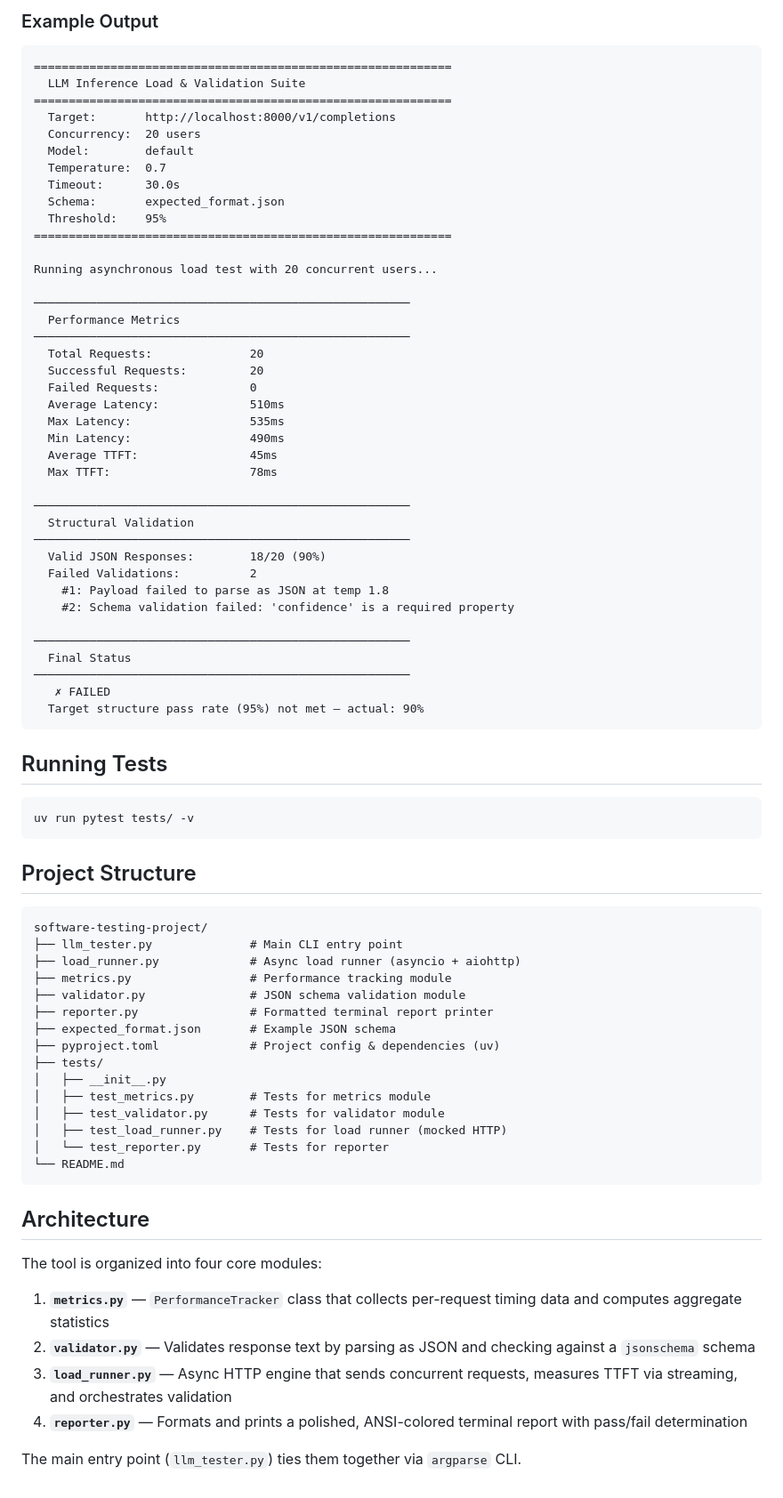
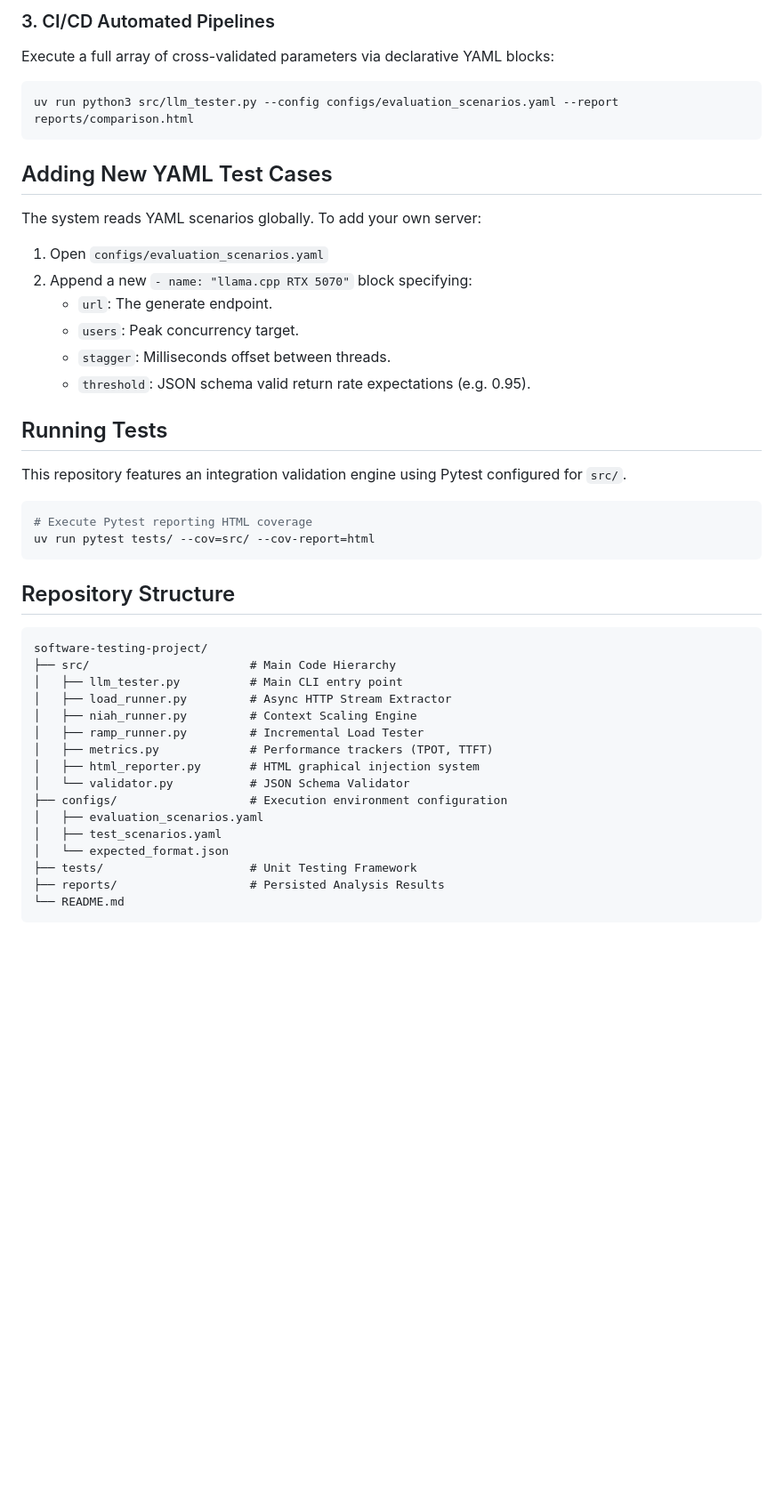
Before and after one commit to bharaththiruveedula/software-testing-project, a Markdown page: README.md, the part around one of its changes. Shown at 89% size. Drawn GitHub-style; blank space fills up the shorter version.

Commit message:
Update docs and fix tests for new repo layout

````diff
--- a/README.md
+++ b/README.md
@@ -57,82 +44,44 @@ uv run python3 llm_tester.py http://localhost:8000/v1/chat/completions \
 ```
 
-### Example Output
-
-```
-============================================================
-  LLM Inference Load & Validation Suite
-============================================================
-  Target:       http://localhost:8000/v1/completions
-  Concurrency:  20 users
-  Model:        default
-  Temperature:  0.7
-  Timeout:      30.0s
-  Schema:       expected_format.json
-  Threshold:    95%
-============================================================
-
-Running asynchronous load test with 20 concurrent users...
-
-──────────────────────────────────────────────────────
-  Performance Metrics
-──────────────────────────────────────────────────────
-  Total Requests:              20
-  Successful Requests:         20
-  Failed Requests:             0
-  Average Latency:             510ms
-  Max Latency:                 535ms
-  Min Latency:                 490ms
-  Average TTFT:                45ms
-  Max TTFT:                    78ms
-
-──────────────────────────────────────────────────────
-  Structural Validation
-──────────────────────────────────────────────────────
-  Valid JSON Responses:        18/20 (90%)
-  Failed Validations:          2
-    #1: Payload failed to parse as JSON at temp 1.8
-    #2: Schema validation failed: 'confidence' is a required property
-
-──────────────────────────────────────────────────────
-  Final Status
-──────────────────────────────────────────────────────
-   ✗ FAILED
-  Target structure pass rate (95%) not met — actual: 90%
+### 3. CI/CD Automated Pipelines
+Execute a full array of cross-validated parameters via declarative YAML blocks:
+```bash
+uv run python3 src/llm_tester.py --config configs/evaluation_scenarios.yaml --report reports/comparison.html
 ```
 
+## Adding New YAML Test Cases
+The system reads YAML scenarios globally. To add your own server:
+1. Open `configs/evaluation_scenarios.yaml`
+2. Append a new `- name: "llama.cpp RTX 5070"` block specifying:
+    * `url`: The generate endpoint.
+    * `users`: Peak concurrency target.
+    * `stagger`: Milliseconds offset between threads.
+    * `threshold`: JSON schema valid return rate expectations (e.g. 0.95).
+
 ## Running Tests
-
+This repository features an integration validation engine using Pytest configured for `src/`.
 ```bash
-uv run pytest tests/ -v
+# Execute Pytest reporting HTML coverage
+uv run pytest tests/ --cov=src/ --cov-report=html
 ```
 
-## Project Structure
+## Repository Structure
 
 ```
 software-testing-project/
-├── llm_tester.py              # Main CLI entry point
-├── load_runner.py             # Async load runner (asyncio + aiohttp)
-├── metrics.py                 # Performance tracking module
-├── validator.py               # JSON schema validation module
-├── reporter.py                # Formatted terminal report printer
-├── expected_format.json       # Example JSON schema
-├── pyproject.toml             # Project config & dependencies (uv)
-├── tests/
-│   ├── __init__.py
-│   ├── test_metrics.py        # Tests for metrics module
-│   ├── test_validator.py      # Tests for validator module
-│   ├── test_load_runner.py    # Tests for load runner (mocked HTTP)
-│   └── test_reporter.py       # Tests for reporter
+├── src/                       # Main Code Hierarchy
+│   ├── llm_tester.py          # Main CLI entry point
+│   ├── load_runner.py         # Async HTTP Stream Extractor
+│   ├── niah_runner.py         # Context Scaling Engine
+│   ├── ramp_runner.py         # Incremental Load Tester
+│   ├── metrics.py             # Performance trackers (TPOT, TTFT)
+│   ├── html_reporter.py       # HTML graphical injection system
+│   └── validator.py           # JSON Schema Validator
+├── configs/                   # Execution environment configuration
+│   ├── evaluation_scenarios.yaml
+│   ├── test_scenarios.yaml
+│   └── expected_format.json
+├── tests/                     # Unit Testing Framework
+├── reports/                   # Persisted Analysis Results
 └── README.md
 ```
-
-## Architecture
-
-The tool is organized into four core modules:
-
-1. **`metrics.py`** — `PerformanceTracker` class that collects per-request timing data and computes aggregate statistics
-2. **`validator.py`** — Validates response text by parsing as JSON and checking against a `jsonschema` schema
-3. **`load_runner.py`** — Async HTTP engine that sends concurrent requests, measures TTFT via streaming, and orchestrates validation
-4. **`reporter.py`** — Formats and prints a polished, ANSI-colored terminal report with pass/fail determination
-
-The main entry point (`llm_tester.py`) ties them together via `argparse` CLI.
````
Also changed, not shown: other parts of README.md (+23 -36 lines).
